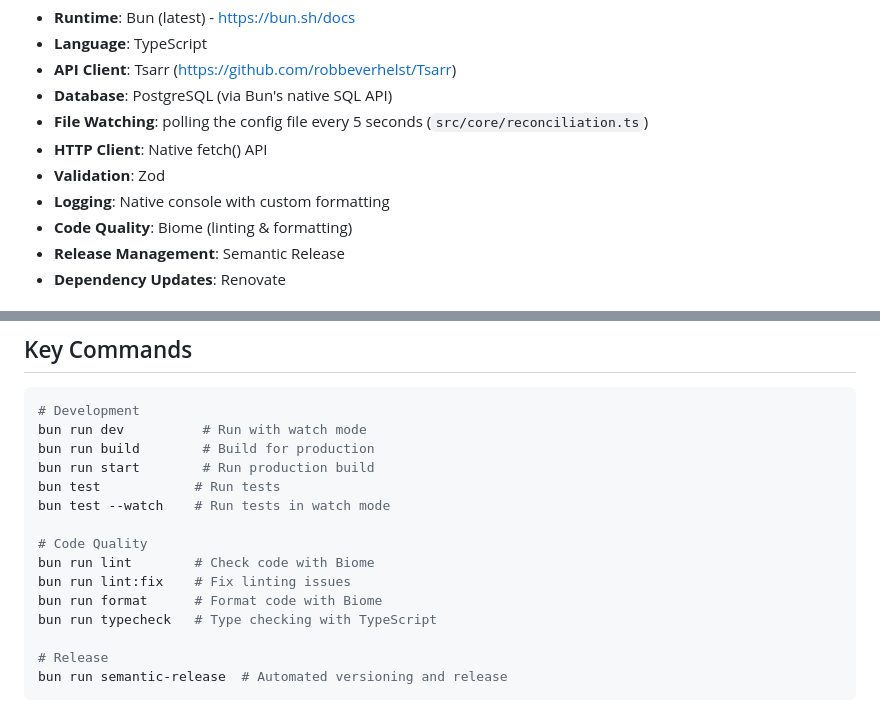
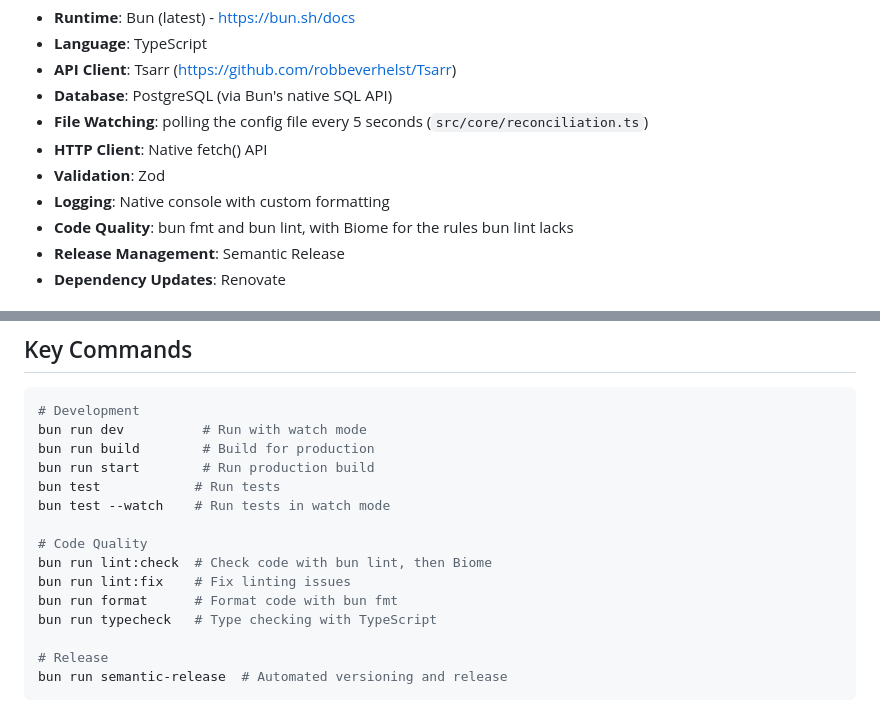
Before and after one commit to robbeverhelst/Preparr, a Markdown page: CLAUDE.md, 2 parts joined by grey strips. Rendered like a GitHub page.

Commit message:
docs(claude): describe bun fmt and bun lint instead of Biome (#166)
The lint and format commands and the Biome claims in CLAUDE.md were out
of date after the move to bun fmt / bun lint. Only those lines change.

Co-authored-by: Claude Haiku <noreply@anthropic.com>

```diff
--- a/CLAUDE.md
+++ b/CLAUDE.md
@@ -12,7 +12,7 @@ PrepArr is a lightweight Docker sidecar designed to run alongside Servarr applic
 - **HTTP Client**: Native fetch() API
 - **Validation**: Zod
 - **Logging**: Native console with custom formatting
-- **Code Quality**: Biome (linting & formatting)
+- **Code Quality**: bun fmt and bun lint, with Biome for the rules bun lint lacks
 - **Release Management**: Semantic Release
 - **Dependency Updates**: Renovate
 
@@ -37,9 +37,9 @@ bun test            # Run tests
 bun test --watch    # Run tests in watch mode
 
 # Code Quality
-bun run lint        # Check code with Biome
+bun run lint:check  # Check code with bun lint, then Biome
 bun run lint:fix    # Fix linting issues
-bun run format      # Format code with Biome
+bun run format      # Format code with bun fmt
 bun run typecheck   # Type checking with TypeScript
 
 # Release
```
